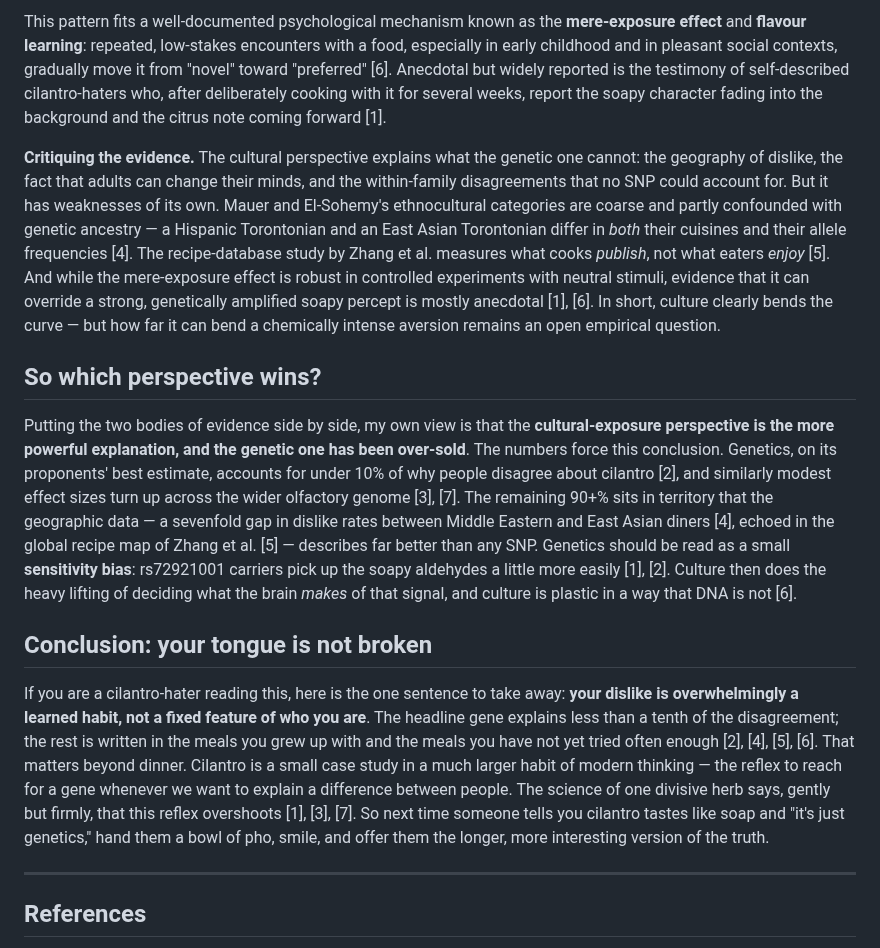
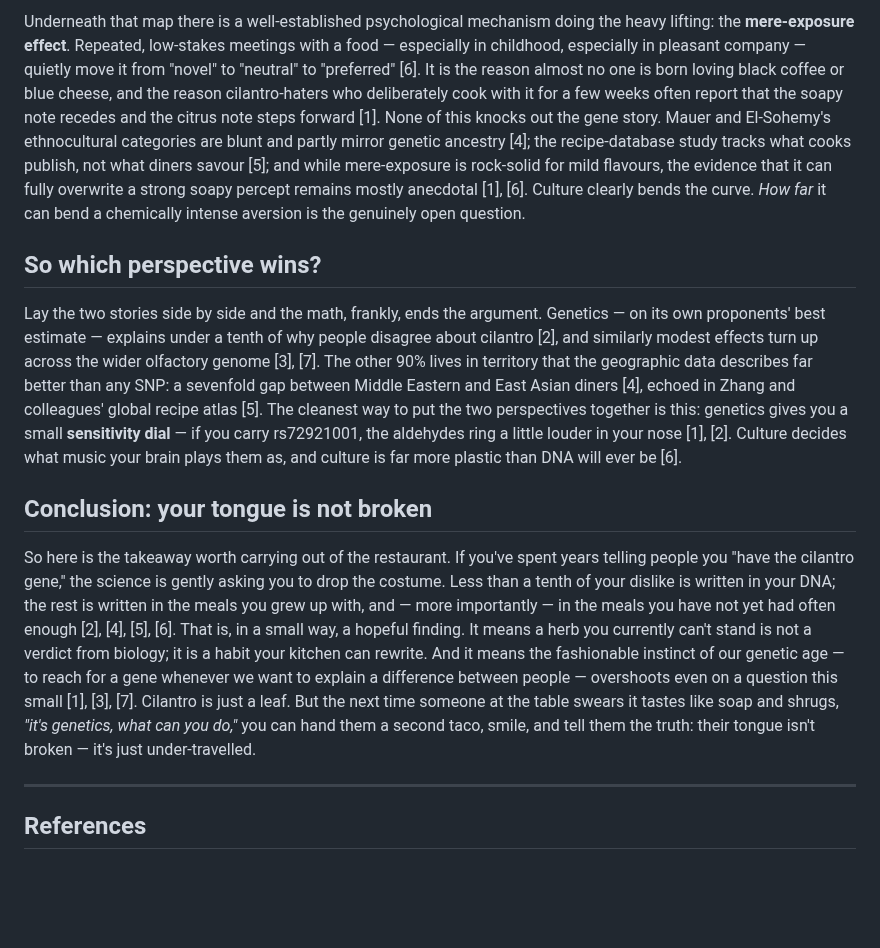
Before and after one commit to LU-Chuanyu/test, a Markdown page: A2_Blog_Draft_v1.md, the part around one of its changes. Rendered like a GitHub page; blank space fills up the shorter version.

```diff
--- a/A2_Blog_Draft_v1.md
+++ b/A2_Blog_Draft_v1.md
@@ -34,15 +34,13 @@ The second perspective starts from a striking observation: dislike of cilantro t
 
-This pattern fits a well-documented psychological mechanism known as the **mere-exposure effect** and **flavour learning**: repeated, low-stakes encounters with a food, especially in early childhood and in pleasant social contexts, gradually move it from "novel" toward "preferred" [6]. Anecdotal but widely reported is the testimony of self-described cilantro-haters who, after deliberately cooking with it for several weeks, report the soapy character fading into the background and the citrus note coming forward [1].
-
-**Critiquing the evidence.** The cultural perspective explains what the genetic one cannot: the geography of dislike, the fact that adults can change their minds, and the within-family disagreements that no SNP could account for. But it has weaknesses of its own. Mauer and El-Sohemy's ethnocultural categories are coarse and partly confounded with genetic ancestry — a Hispanic Torontonian and an East Asian Torontonian differ in *both* their cuisines and their allele frequencies [4]. The recipe-database study by Zhang et al. measures what cooks *publish*, not what eaters *enjoy* [5]. And while the mere-exposure effect is robust in controlled experiments with neutral stimuli, evidence that it can override a strong, genetically amplified soapy percept is mostly anecdotal [1], [6]. In short, culture clearly bends the curve — but how far it can bend a chemically intense aversion remains an open empirical question.
+Underneath that map there is a well-established psychological mechanism doing the heavy lifting: the **mere-exposure effect**. Repeated, low-stakes meetings with a food — especially in childhood, especially in pleasant company — quietly move it from "novel" to "neutral" to "preferred" [6]. It is the reason almost no one is born loving black coffee or blue cheese, and the reason cilantro-haters who deliberately cook with it for a few weeks often report that the soapy note recedes and the citrus note steps forward [1]. None of this knocks out the gene story. Mauer and El-Sohemy's ethnocultural categories are blunt and partly mirror genetic ancestry [4]; the recipe-database study tracks what cooks publish, not what diners savour [5]; and while mere-exposure is rock-solid for mild flavours, the evidence that it can fully overwrite a strong soapy percept remains mostly anecdotal [1], [6]. Culture clearly bends the curve. *How far* it can bend a chemically intense aversion is the genuinely open question.
 
 ## So which perspective wins?
 
-Putting the two bodies of evidence side by side, my own view is that the **cultural-exposure perspective is the more powerful explanation, and the genetic one has been over-sold**. The numbers force this conclusion. Genetics, on its proponents' best estimate, accounts for under 10% of why people disagree about cilantro [2], and similarly modest effect sizes turn up across the wider olfactory genome [3], [7]. The remaining 90+% sits in territory that the geographic data — a sevenfold gap in dislike rates between Middle Eastern and East Asian diners [4], echoed in the global recipe map of Zhang et al. [5] — describes far better than any SNP. Genetics should be read as a small **sensitivity bias**: rs72921001 carriers pick up the soapy aldehydes a little more easily [1], [2]. Culture then does the heavy lifting of deciding what the brain *makes* of that signal, and culture is plastic in a way that DNA is not [6].
+Lay the two stories side by side and the math, frankly, ends the argument. Genetics — on its own proponents' best estimate — explains under a tenth of why people disagree about cilantro [2], and similarly modest effects turn up across the wider olfactory genome [3], [7]. The other 90% lives in territory that the geographic data describes far better than any SNP: a sevenfold gap between Middle Eastern and East Asian diners [4], echoed in Zhang and colleagues' global recipe atlas [5]. The cleanest way to put the two perspectives together is this: genetics gives you a small **sensitivity dial** — if you carry rs72921001, the aldehydes ring a little louder in your nose [1], [2]. Culture decides what music your brain plays them as, and culture is far more plastic than DNA will ever be [6].
 
 ## Conclusion: your tongue is not broken
 
-If you are a cilantro-hater reading this, here is the one sentence to take away: **your dislike is overwhelmingly a learned habit, not a fixed feature of who you are**. The headline gene explains less than a tenth of the disagreement; the rest is written in the meals you grew up with and the meals you have not yet tried often enough [2], [4], [5], [6]. That matters beyond dinner. Cilantro is a small case study in a much larger habit of modern thinking — the reflex to reach for a gene whenever we want to explain a difference between people. The science of one divisive herb says, gently but firmly, that this reflex overshoots [1], [3], [7]. So next time someone tells you cilantro tastes like soap and "it's just genetics," hand them a bowl of pho, smile, and offer them the longer, more interesting version of the truth.
+So here is the takeaway worth carrying out of the restaurant. If you've spent years telling people you "have the cilantro gene," the science is gently asking you to drop the costume. Less than a tenth of your dislike is written in your DNA; the rest is written in the meals you grew up with, and — more importantly — in the meals you have not yet had often enough [2], [4], [5], [6]. That is, in a small way, a hopeful finding. It means a herb you currently can't stand is not a verdict from biology; it is a habit your kitchen can rewrite. And it means the fashionable instinct of our genetic age — to reach for a gene whenever we want to explain a difference between people — overshoots even on a question this small [1], [3], [7]. Cilantro is just a leaf. But the next time someone at the table swears it tastes like soap and shrugs, *"it's genetics, what can you do,"* you can hand them a second taco, smile, and tell them the truth: their tongue isn't broken — it's just under-travelled.
 
 ---
 
```
Also changed, not shown: other parts of A2_Blog_Draft_v1.md (+13 -13 lines), figures/fig2_heritability_donut.png (deleted), figures/fig_science_in_one_bite.png (added).
